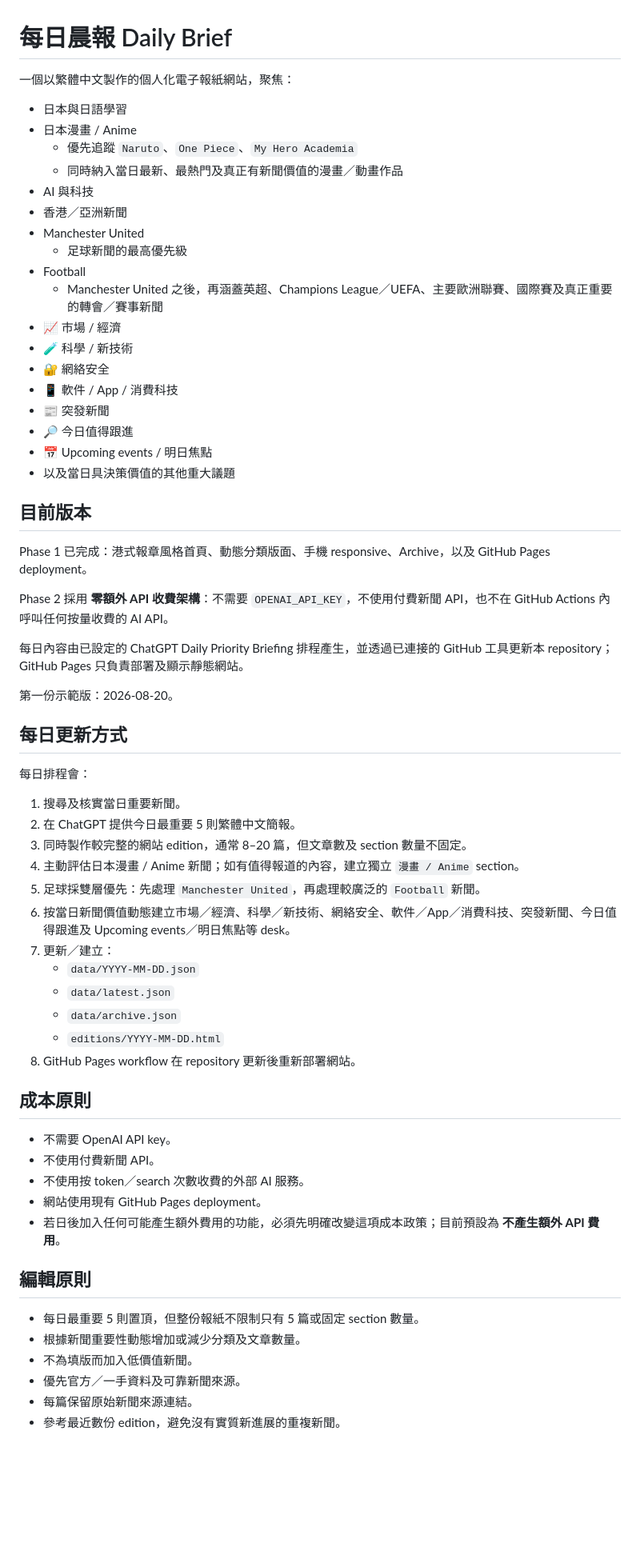
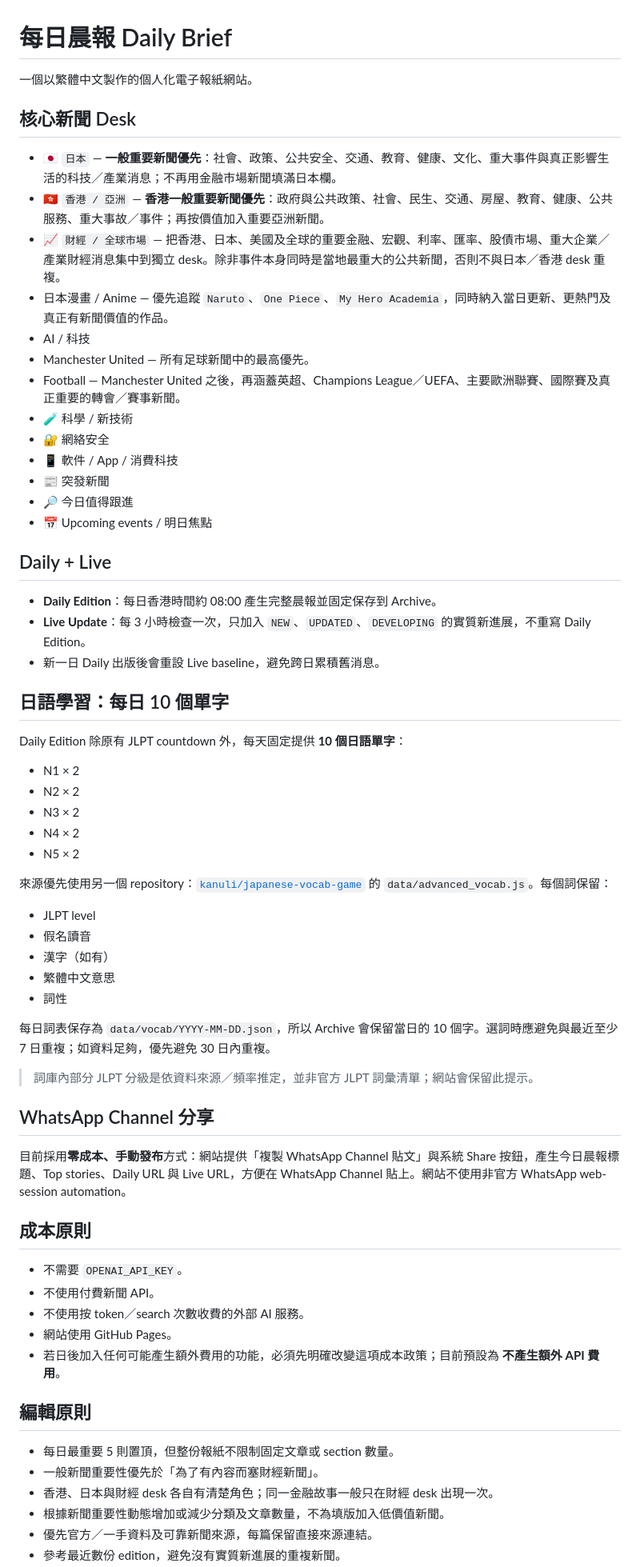
Before and after one commit to kanuli/daily-brief-newspaper, a Markdown page: README.md, the part around one of its changes. Shown at 80% size. GitHub-like rendering; blank space fills up the shorter version.

Commit message:
Document general-news-first desks and daily vocabulary

```diff
--- a/README.md
+++ b/README.md
@@ -1,66 +1,68 @@
 # 每日晨報 Daily Brief
 
-一個以繁體中文製作的個人化電子報紙網站，聚焦：
+一個以繁體中文製作的個人化電子報紙網站。
 
-- 日本與日語學習
-- 日本漫畫 / Anime
-  - 優先追蹤 `Naruto`、`One Piece`、`My Hero Academia`
-  - 同時納入當日最新、最熱門及真正有新聞價值的漫畫／動畫作品
-- AI 與科技
-- 香港／亞洲新聞
-- Manchester United
-  - 足球新聞的最高優先級
-- Football
-  - Manchester United 之後，再涵蓋英超、Champions League／UEFA、主要歐洲聯賽、國際賽及真正重要的轉會／賽事新聞
-- 📈 市場 / 經濟
+## 核心新聞 Desk
+
+- 🇯🇵 `日本` — **一般重要新聞優先**：社會、政策、公共安全、交通、教育、健康、文化、重大事件與真正影響生活的科技／產業消息；不再用金融市場新聞填滿日本欄。
+- 🇭🇰 `香港 / 亞洲` — **香港一般重要新聞優先**：政府與公共政策、社會、民生、交通、房屋、教育、健康、公共服務、重大事故／事件；再按價值加入重要亞洲新聞。
+- 📈 `財經 / 全球市場` — 把香港、日本、美國及全球的重要金融、宏觀、利率、匯率、股債市場、重大企業／產業財經消息集中到獨立 desk。除非事件本身同時是當地最重大的公共新聞，否則不與日本／香港 desk 重複。
+- 日本漫畫 / Anime — 優先追蹤 `Naruto`、`One Piece`、`My Hero Academia`，同時納入當日更新、更熱門及真正有新聞價值的作品。
+- AI / 科技
+- Manchester United — 所有足球新聞中的最高優先。
+- Football — Manchester United 之後，再涵蓋英超、Champions League／UEFA、主要歐洲聯賽、國際賽及真正重要的轉會／賽事新聞。
 - 🧪 科學 / 新技術
 - 🔐 網絡安全
 - 📱 軟件 / App / 消費科技
 - 📰 突發新聞
 - 🔎 今日值得跟進
 - 📅 Upcoming events / 明日焦點
-- 以及當日具決策價值的其他重大議題
 
-## 目前版本
+## Daily + Live
 
-Phase 1 已完成：港式報章風格首頁、動態分類版面、手機 responsive、Archive，以及 GitHub Pages deployment。
+- **Daily Edition**：每日香港時間約 08:00 產生完整晨報並固定保存到 Archive。
+- **Live Update**：每 3 小時檢查一次，只加入 `NEW`、`UPDATED`、`DEVELOPING` 的實質新進展，不重寫 Daily Edition。
+- 新一日 Daily 出版後會重設 Live baseline，避免跨日累積舊消息。
 
-Phase 2 採用 **零額外 API 收費架構**：不需要 `OPENAI_API_KEY`，不使用付費新聞 API，也不在 GitHub Actions 內呼叫任何按量收費的 AI API。
+## 日語學習：每日 10 個單字
 
-每日內容由已設定的 ChatGPT Daily Priority Briefing 排程產生，並透過已連接的 GitHub 工具更新本 repository；GitHub Pages 只負責部署及顯示靜態網站。
+Daily Edition 除原有 JLPT countdown 外，每天固定提供 **10 個日語單字**：
 
-第一份示範版：2026-08-20。
+- N1 × 2
+- N2 × 2
+- N3 × 2
+- N4 × 2
+- N5 × 2
 
-## 每日更新方式
+來源優先使用另一個 repository：[`kanuli/japanese-vocab-game`](https://github.com/kanuli/japanese-vocab-game) 的 `data/advanced_vocab.js`。每個詞保留：
 
-每日排程會：
+- JLPT level
+- 假名讀音
+- 漢字（如有）
+- 繁體中文意思
+- 詞性
 
-1. 搜尋及核實當日重要新聞。
-2. 在 ChatGPT 提供今日最重要 5 則繁體中文簡報。
-3. 同時製作較完整的網站 edition，通常 8–20 篇，但文章數及 section 數量不固定。
-4. 主動評估日本漫畫 / Anime 新聞；如有值得報道的內容，建立獨立 `漫畫 / Anime` section。
-5. 足球採雙層優先：先處理 `Manchester United`，再處理較廣泛的 `Football` 新聞。
-6. 按當日新聞價值動態建立市場／經濟、科學／新技術、網絡安全、軟件／App／消費科技、突發新聞、今日值得跟進及 Upcoming events／明日焦點等 desk。
-7. 更新／建立：
-   - `data/YYYY-MM-DD.json`
-   - `data/latest.json`
-   - `data/archive.json`
-   - `editions/YYYY-MM-DD.html`
-8. GitHub Pages workflow 在 repository 更新後重新部署網站。
+每日詞表保存為 `data/vocab/YYYY-MM-DD.json`，所以 Archive 會保留當日的 10 個字。選詞時應避免與最近至少 7 日重複；如資料足夠，優先避免 30 日內重複。
+
+> 詞庫內部分 JLPT 分級是依資料來源／頻率推定，並非官方 JLPT 詞彙清單；網站會保留此提示。
+
+## WhatsApp Channel 分享
+
+目前採用**零成本、手動發布**方式：網站提供「複製 WhatsApp Channel 貼文」與系統 Share 按鈕，產生今日晨報標題、Top stories、Daily URL 與 Live URL，方便在 WhatsApp Channel 貼上。網站不使用非官方 WhatsApp web-session automation。
 
 ## 成本原則
 
-- 不需要 OpenAI API key。
+- 不需要 `OPENAI_API_KEY`。
 - 不使用付費新聞 API。
 - 不使用按 token／search 次數收費的外部 AI 服務。
-- 網站使用現有 GitHub Pages deployment。
+- 網站使用 GitHub Pages。
 - 若日後加入任何可能產生額外費用的功能，必須先明確改變這項成本政策；目前預設為 **不產生額外 API 費用**。
 
 ## 編輯原則
 
-- 每日最重要 5 則置頂，但整份報紙不限制只有 5 篇或固定 section 數量。
-- 根據新聞重要性動態增加或減少分類及文章數量。
-- 不為填版而加入低價值新聞。
-- 優先官方／一手資料及可靠新聞來源。
-- 每篇保留原始新聞來源連結。
+- 每日最重要 5 則置頂，但整份報紙不限制固定文章或 section 數量。
+- 一般新聞重要性優先於「為了有內容而塞財經新聞」。
+- 香港、日本與財經 desk 各自有清楚角色；同一金融故事一般只在財經 desk 出現一次。
+- 根據新聞重要性動態增加或減少分類及文章數量，不為填版加入低價值新聞。
+- 優先官方／一手資料及可靠新聞來源，每篇保留直接來源連結。
 - 參考最近數份 edition，避免沒有實質新進展的重複新聞。
```
Also changed, not shown: other parts of README.md (+15 -25 lines).
